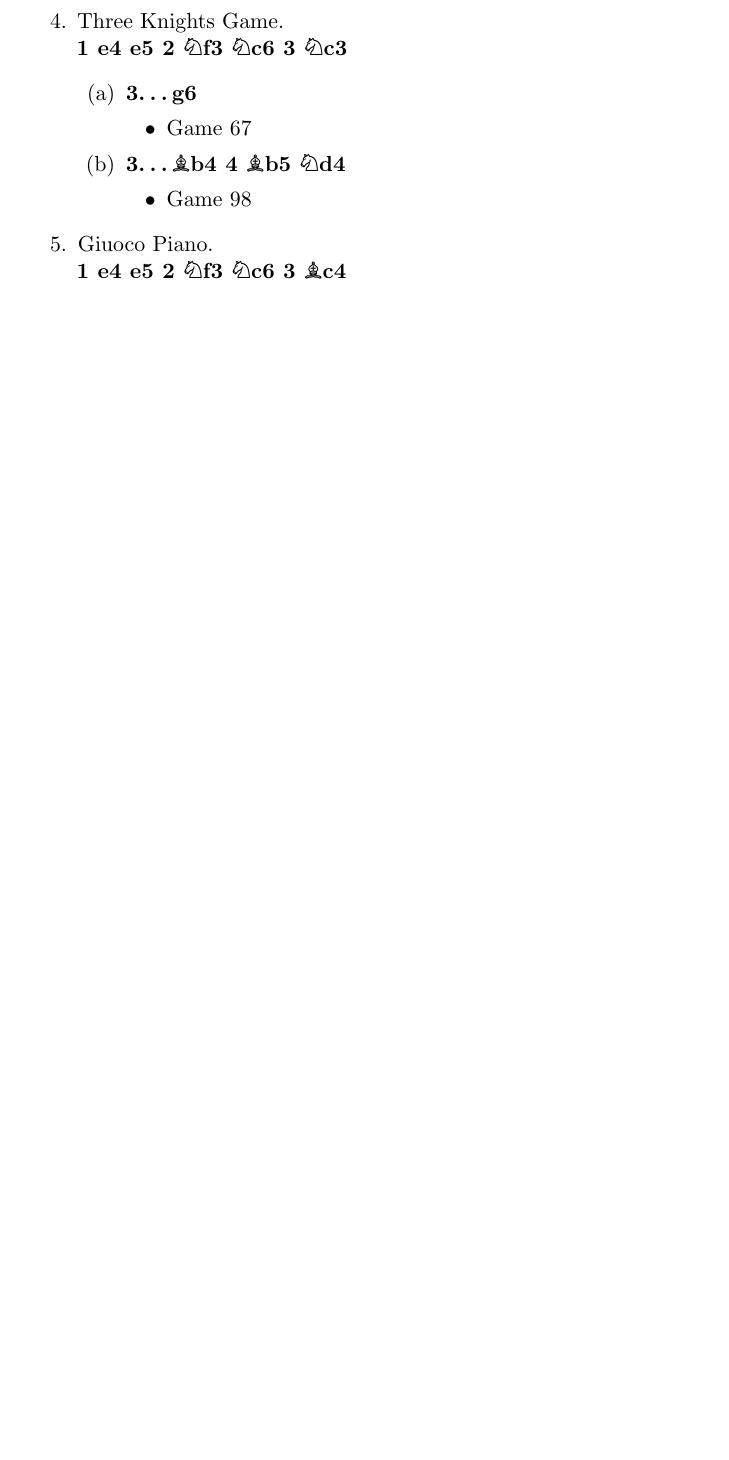
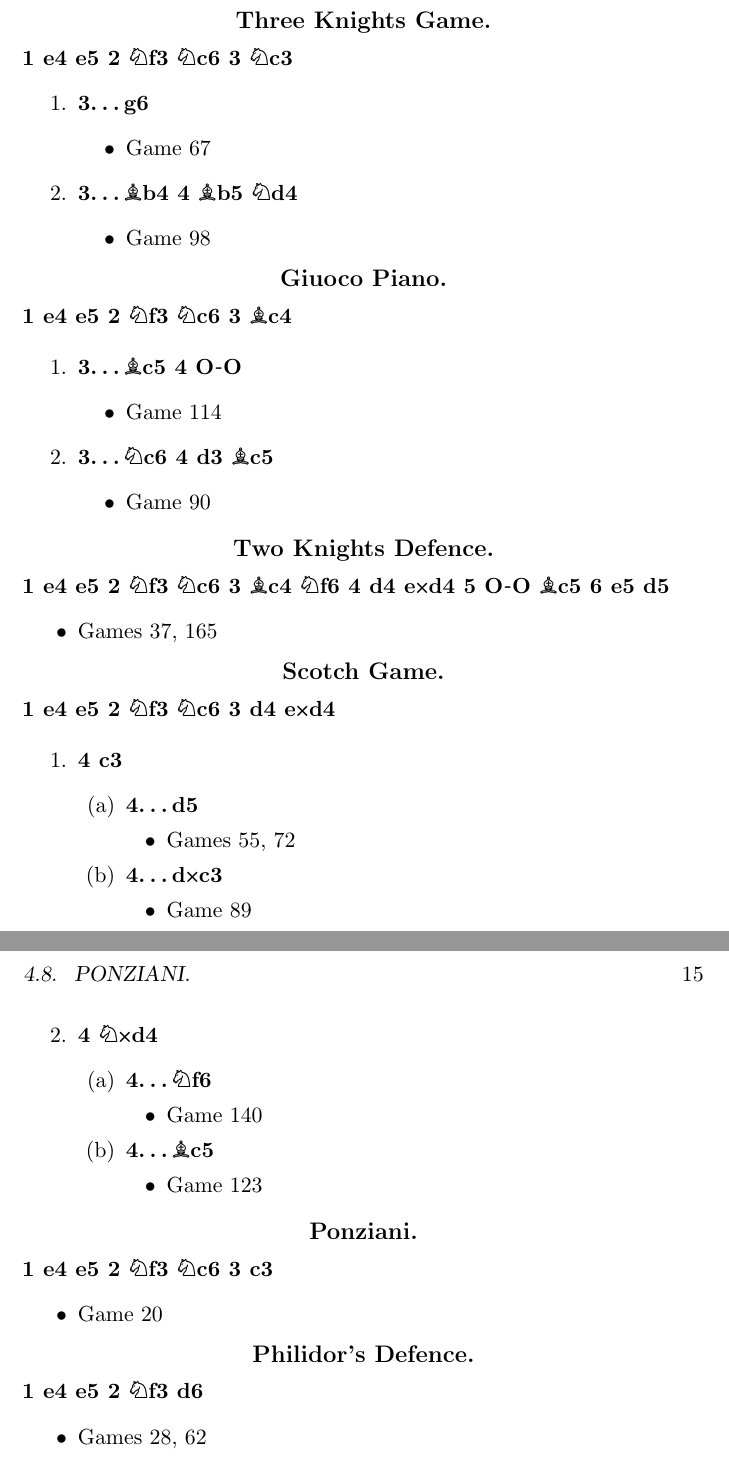
Before and after one commit to dmitriabramov/st_petersburg_1909, a LaTeX book (main.tex, which reads c4_openings.tex, preamble.tex): part of page 13 of 13 before the commit and two parts of pages 14 and 15 of 15 after it, the two joined at a grey line, cut so that both start at the same text, the shorter picture padded with empty space. Compiled offline with pdfLaTeX.

Commit message:
Rethought the Ch4 layout

```diff
--- a/c4_openings.tex
+++ b/c4_openings.tex
@@ -170,7 +169,64 @@
 \end{itemize}
 \end{enumerate}
 
-\item Giuoco Piano. \\
+\section{Giuoco Piano.}
 \newgame\mainline{1. e4 e5 2. Nf3 Nc6 3. Bc4}
 
+\begin{enumerate}
+\item \variation{3... Bc5 4. O-O}
+\begin{itemize}
+\item Game 114
+\end{itemize}
+
+\item \variation{3... Nc6 4. d3 Bc5}
+\begin{itemize}
+\item Game 90
+\end{itemize}
 \end{enumerate}
+
+\section{Two Knights Defence.}
+\newgame\mainline{1. e4 e5 2. Nf3 Nc6 3. Bc4 Nf6 4. d4 exd4 5. O-O Bc5 6. e5 d5}
+\begin{itemize}
+\item Games 37, 165
+\end{itemize}
+
+\section{Scotch Game.}
+\newgame\mainline{1. e4 e5 2. Nf3 Nc6 3. d4 exd4}
+
+\begin{enumerate}
+\item \variation{4. c3}
+\begin{enumerate}
+\item \variation{4...d5}
+\begin{itemize}
+\item Games 55, 72
+\end{itemize}
+\item \variation{4...dxc3}
+\begin{itemize}
+\item Game 89
+\end{itemize}
+\end{enumerate}
+
+\item \variation{4. Nxd4}
+\begin{enumerate}
+\item \variation{4...Nf6}
+\begin{itemize}
+\item Game 140
+\end{itemize}
+\item \variation{4...Bc5}
+\begin{itemize}
+\item Game 123
+\end{itemize}
+\end{enumerate}
+\end{enumerate}
+
+\section{Ponziani.}
+\newgame\mainline{1. e4 e5 2. Nf3 Nc6 3. c3}
+\begin{itemize}
+\item Game 20
+\end{itemize}
+
+\section{Philidor's Defence.}
+\newgame\mainline{1. e4 e5 2. Nf3 d6}
+\begin{itemize}
+\item Games 28, 62
+\end{itemize}
--- a/preamble.tex
+++ b/preamble.tex
@@ -22,3 +22,7 @@
 %Removes annoying LaTeX default "Chapter 1 - [name]" from the titles
 \titleformat{\chapter}[display]
   {\centering\normalfont\bfseries}{}{-100pt}{\Large}
+
+%Changes the \section looks
+\titleformat{\section}[display]
+  {\centering\normalfont\bfseries}{}{-16pt}{\large}
```
Also changed, not shown: main.pdf, c4_openings.tex (9 more changed lines).
